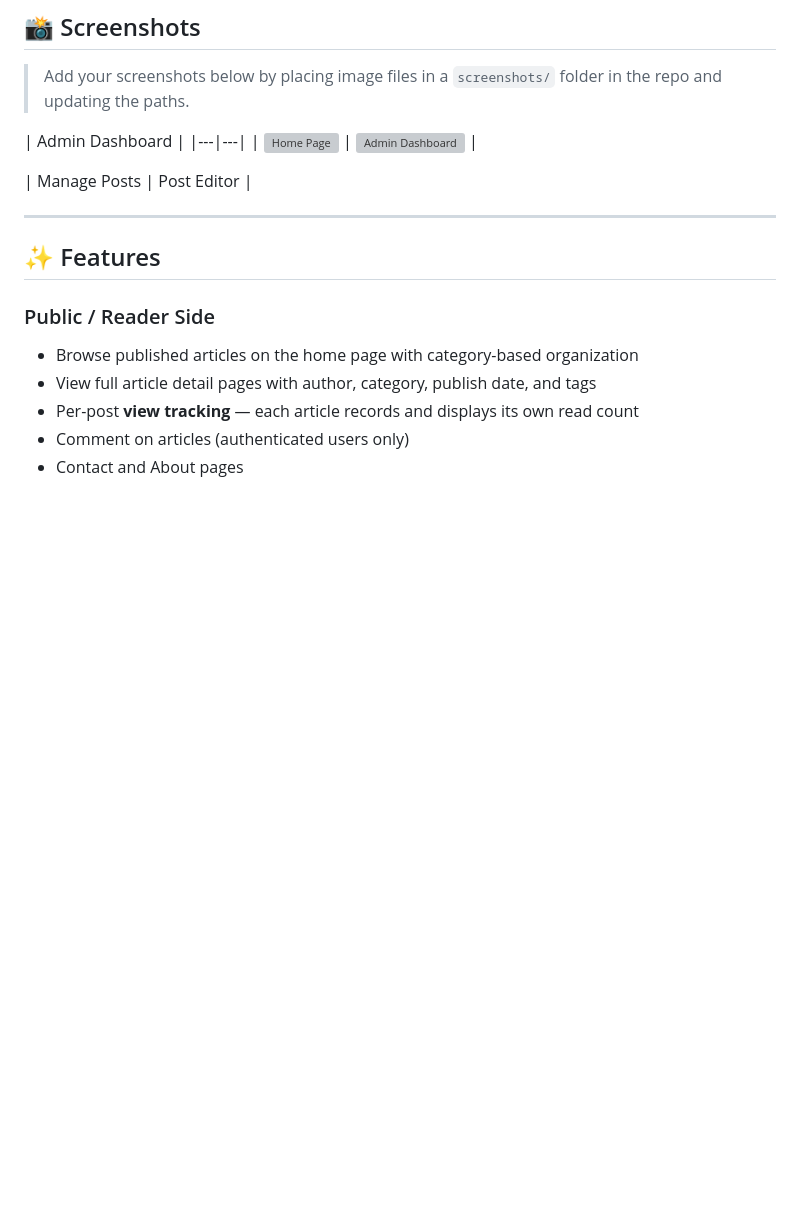
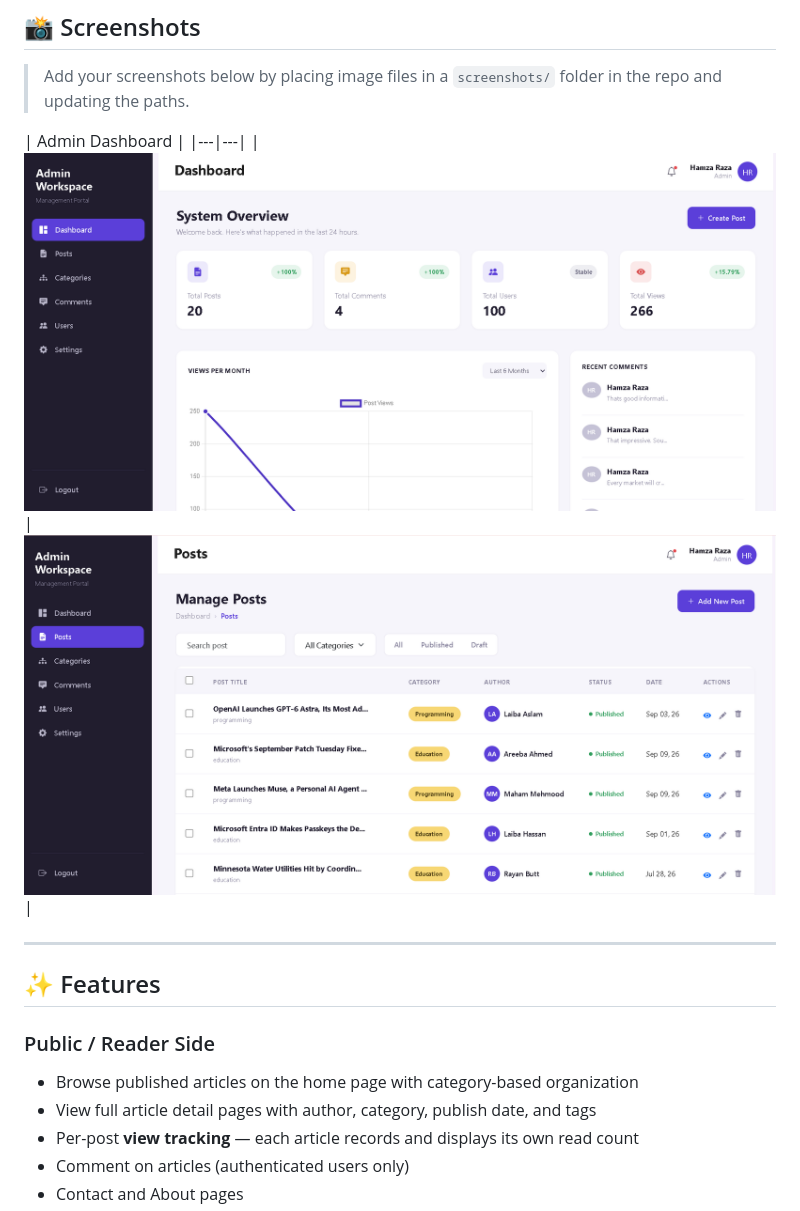
Before and after one commit to ALI-RAZA816/vite_laravel_blog_website, a Markdown page: README.md, the part around the change. GitHub-like rendering; blank space fills up the shorter version; grey boxes are pictures that could not be loaded.

Commit message:
add screenshot links

```diff
--- a/README.md
+++ b/README.md
@@ -11,9 +11,8 @@ A full-stack news/blog publishing platform built with **Laravel** (REST API) and
 
 | Admin Dashboard |
 |---|---|
-| ![Home Page](./screenshots/home.png) | ![Admin Dashboard](./screenshots/dashboard.png) |
+| ![Dashboard](https://github.com/ALI-RAZA816/vite_laravel_blog_website/blob/6673e96e1892f39862758e2810275a36a2615961/Dashboard.png) | ![Post Management](https://github.com/ALI-RAZA816/vite_laravel_blog_website/blob/6673e96e1892f39862758e2810275a36a2615961/Posts.png) |
 
-| Manage Posts | Post Editor |
 
 
 ---
```
